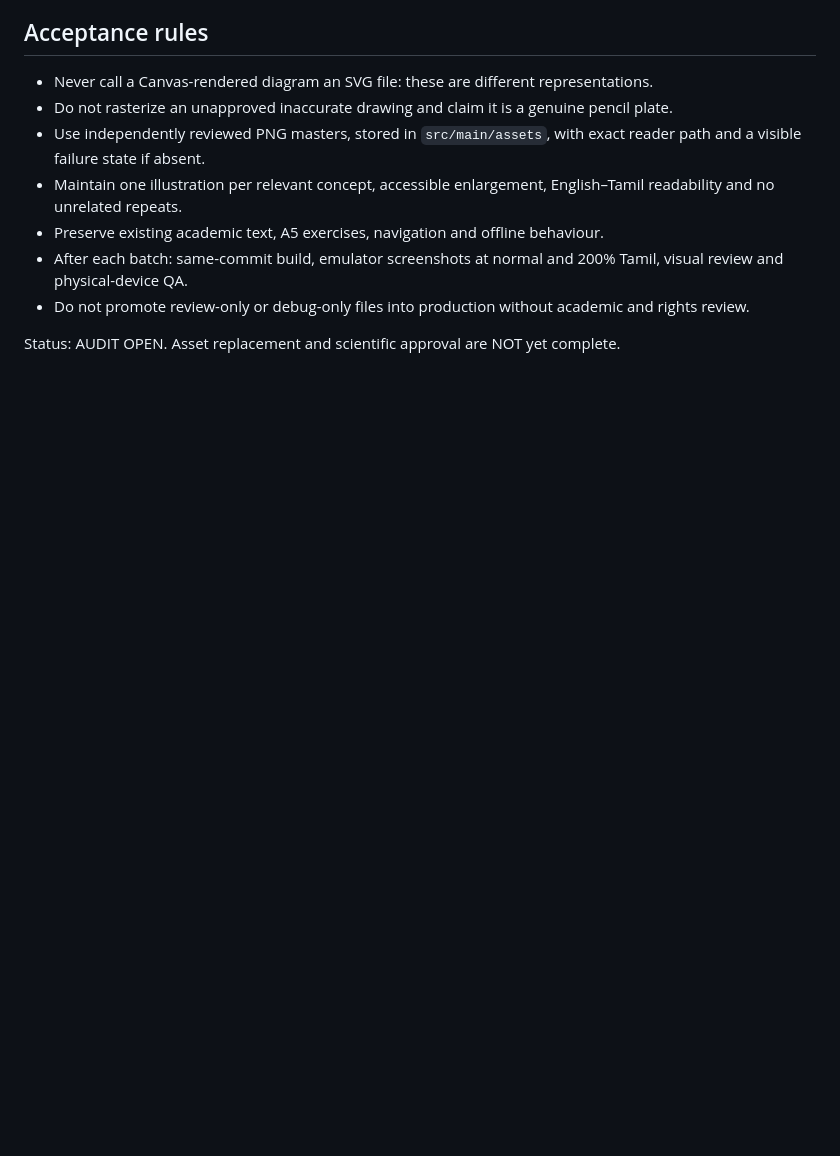
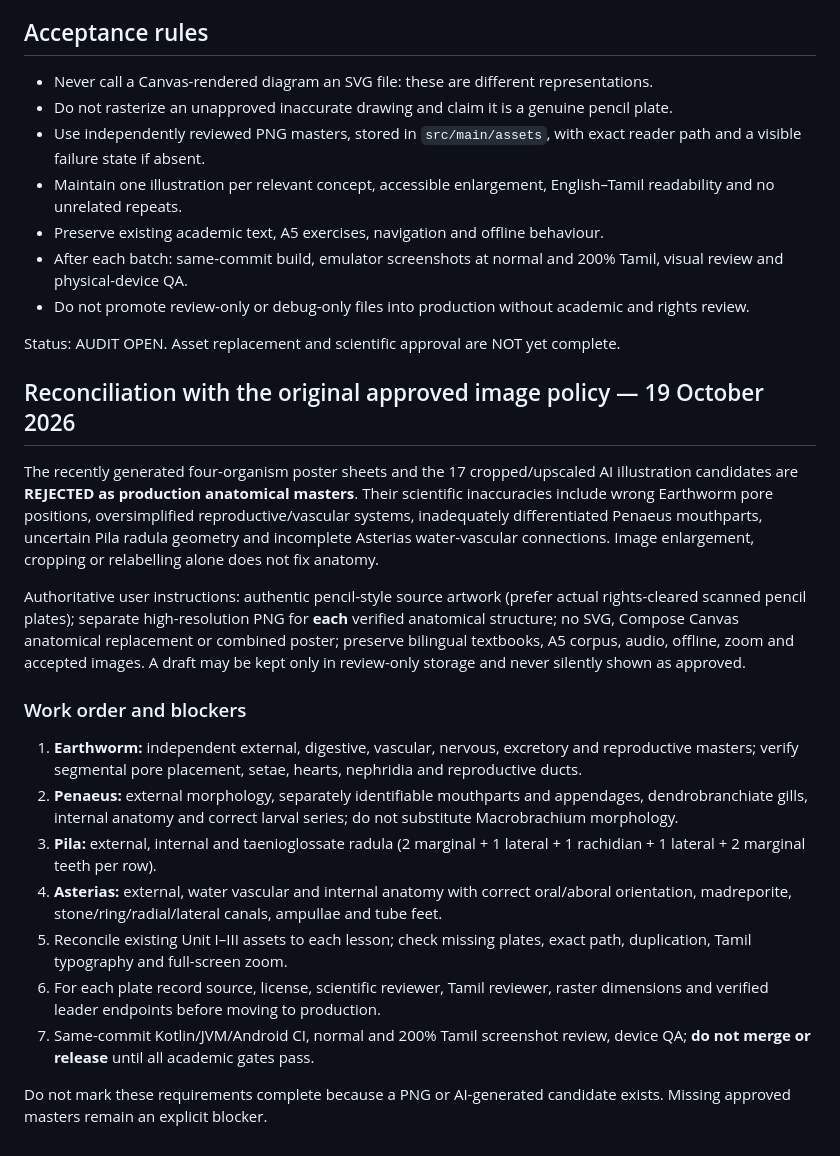
Before and after one commit to rameshgascngl-create/Invertebrata-, a Markdown page: docs/U59_FIVE_UNIT_RASTER_GAP_AUDIT.md, the part around the change. GitHub-like rendering; blank space fills up the shorter version.

Commit message:
U5.9: reconcile original authentic-pencil policy and reject unverified generated plates

```diff
--- a/docs/U59_FIVE_UNIT_RASTER_GAP_AUDIT.md
+++ b/docs/U59_FIVE_UNIT_RASTER_GAP_AUDIT.md
@@ -39,3 +39,19 @@ Scope: native Android tree at U5.8 commit 7cf7159. This is a source-tree and sel
 - Do not promote review-only or debug-only files into production without academic and rights review.
 
 Status: AUDIT OPEN. Asset replacement and scientific approval are NOT yet complete.
+
+## Reconciliation with the original approved image policy — 19 October 2026
+The recently generated four-organism poster sheets and the 17 cropped/upscaled AI illustration candidates are **REJECTED as production anatomical masters**. Their scientific inaccuracies include wrong Earthworm pore positions, oversimplified reproductive/vascular systems, inadequately differentiated Penaeus mouthparts, uncertain Pila radula geometry and incomplete Asterias water-vascular connections. Image enlargement, cropping or relabelling alone does not fix anatomy.
+
+Authoritative user instructions: authentic pencil-style source artwork (prefer actual rights-cleared scanned pencil plates); separate high-resolution PNG for **each** verified anatomical structure; no SVG, Compose Canvas anatomical replacement or combined poster; preserve bilingual textbooks, A5 corpus, audio, offline, zoom and accepted images. A draft may be kept only in review-only storage and never silently shown as approved.
+
+### Work order and blockers
+1. **Earthworm:** independent external, digestive, vascular, nervous, excretory and reproductive masters; verify segmental pore placement, setae, hearts, nephridia and reproductive ducts.
+2. **Penaeus:** external morphology, separately identifiable mouthparts and appendages, dendrobranchiate gills, internal anatomy and correct larval series; do not substitute Macrobrachium morphology.
+3. **Pila:** external, internal and taenioglossate radula (2 marginal + 1 lateral + 1 rachidian + 1 lateral + 2 marginal teeth per row).
+4. **Asterias:** external, water vascular and internal anatomy with correct oral/aboral orientation, madreporite, stone/ring/radial/lateral canals, ampullae and tube feet.
+5. Reconcile existing Unit I–III assets to each lesson; check missing plates, exact path, duplication, Tamil typography and full-screen zoom.
+6. For each plate record source, license, scientific reviewer, Tamil reviewer, raster dimensions and verified leader endpoints before moving to production.
+7. Same-commit Kotlin/JVM/Android CI, normal and 200% Tamil screenshot review, device QA; **do not merge or release** until all academic gates pass.
+
+Do not mark these requirements complete because a PNG or AI-generated candidate exists. Missing approved masters remain an explicit blocker.
```
